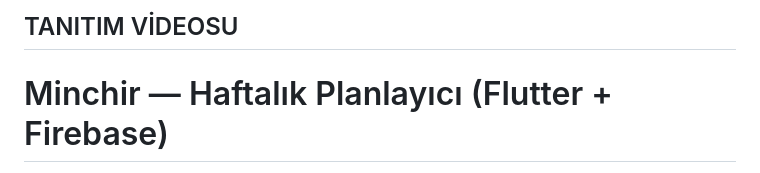
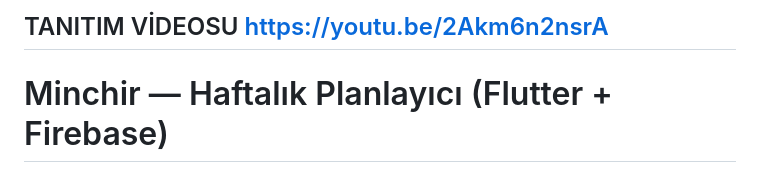
Before and after one commit to esrayucetag/mobil_final_proje, a Markdown page: README.md, the part around the change. Drawn GitHub-style.

```diff
--- a/README.md
+++ b/README.md
@@ -1,4 +1,4 @@
-## TANITIM VİDEOSU
+## TANITIM VİDEOSU https://youtu.be/2Akm6n2nsrA
 
 # Minchir — Haftalık Planlayıcı (Flutter + Firebase)
 
```
